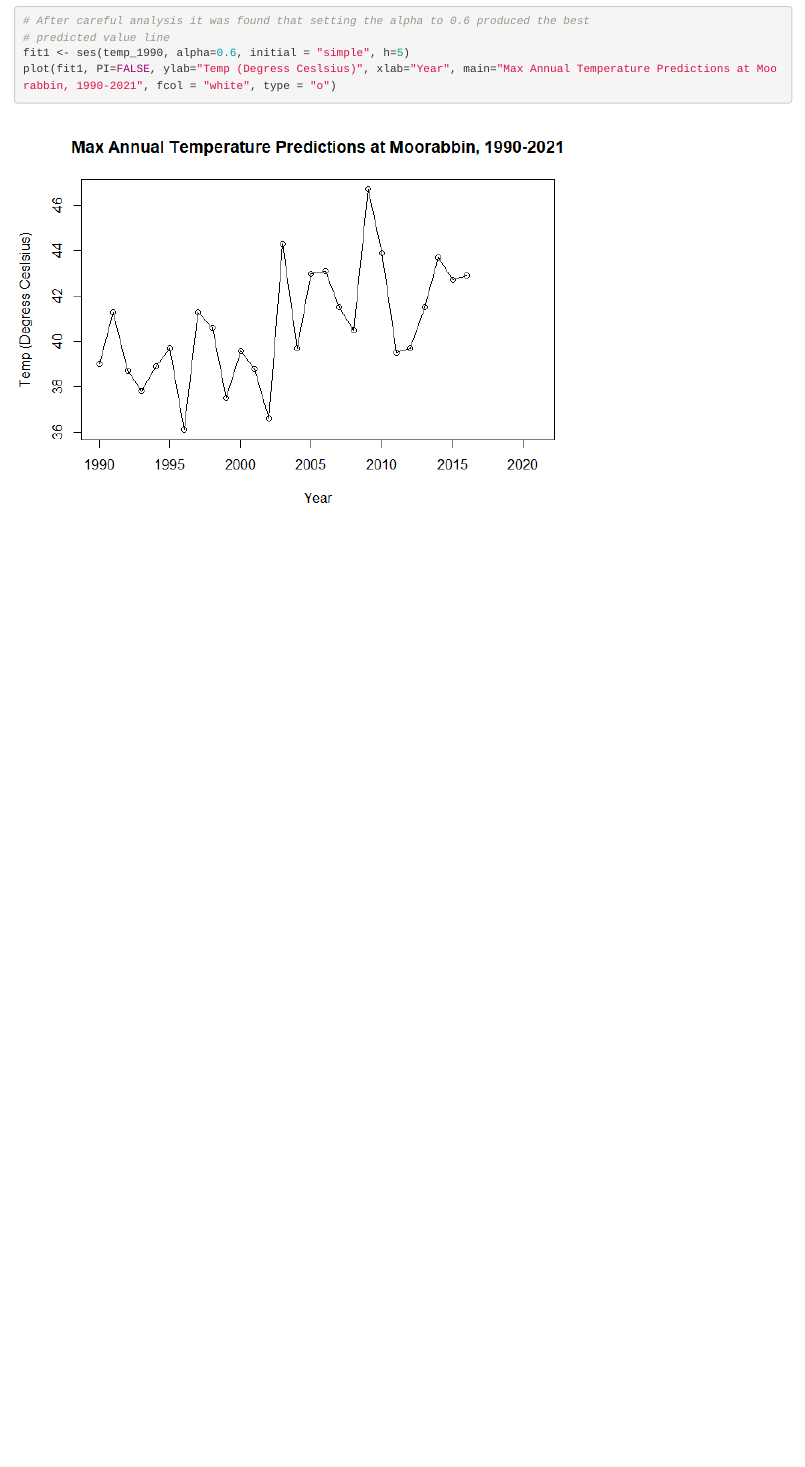
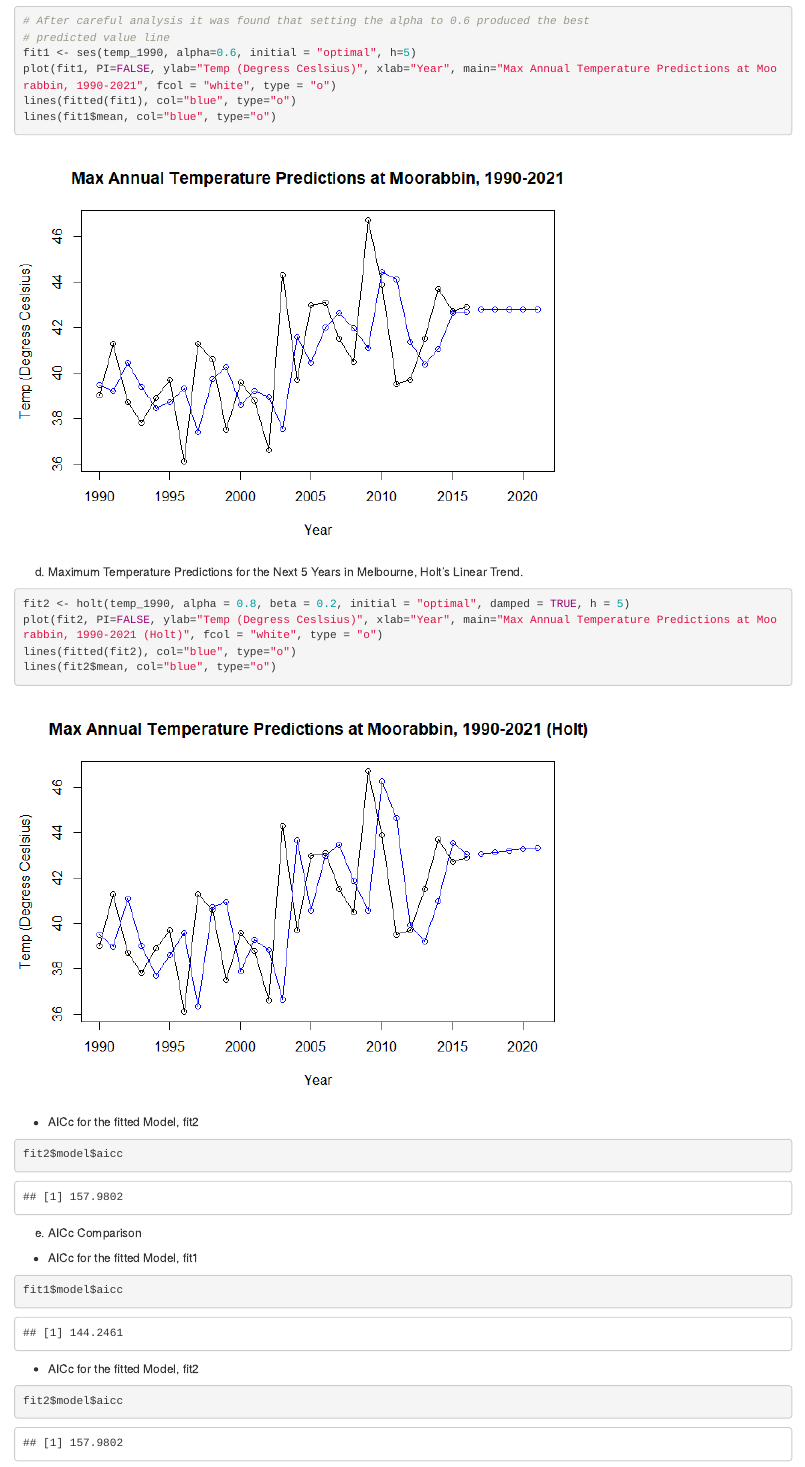
Before and after one commit to rhart211/DS6306_HW, an R Markdown document (HW12/HartRichard_DS6306_HW12.Rmd): the page in a window 1100 px wide, from 2950 px down. The pictures show the output file HW12/HartRichard_DS6306_HW12.html that the author committed with the source, opened offline.

Commit message:
Finished part 2.

````diff
--- a/HW12/HartRichard_DS6306_HW12.Rmd
+++ b/HW12/HartRichard_DS6306_HW12.Rmd
@@ -69,6 +69,31 @@ c. Maximum Temperature Predictions for the Next 5 Years in Melbourne.
 ```{r, echo=TRUE}
 # After careful analysis it was found that setting the alpha to 0.6 produced the best
 # predicted value line
-fit1 <- ses(temp_1990, alpha=0.6, initial = "simple", h=5)
+fit1 <- ses(temp_1990, alpha=0.6, initial = "optimal", h=5)
 plot(fit1, PI=FALSE, ylab="Temp (Degress Ceslsius)", xlab="Year", main="Max Annual Temperature Predictions at Moorabbin, 1990-2021", fcol = "white", type = "o")
+lines(fitted(fit1), col="blue", type="o")
+lines(fit1$mean, col="blue", type="o")
 ```
+
+d. Maximum Temperature Predictions for the Next 5 Years in Melbourne, Holt's Linear Trend.
+```{r, echo=TRUE}
+fit2 <- holt(temp_1990, alpha = 0.8, beta = 0.2, initial = "optimal", damped = TRUE, h = 5)
+plot(fit2, PI=FALSE, ylab="Temp (Degress Ceslsius)", xlab="Year", main="Max Annual Temperature Predictions at Moorabbin, 1990-2021 (Holt)", fcol = "white", type = "o")
+lines(fitted(fit2), col="blue", type="o")
+lines(fit2$mean, col="blue", type="o")
+```
+
+ * AICc for the fitted Model, fit2
+```{r, echo=TRUE}
+fit2$model$aicc
+```
+
+e. AICc Comparison
+ * AICc for the fitted Model, fit1
+```{r, echo=TRUE}
+fit1$model$aicc
+```
+
+ * AICc for the fitted Model, fit2
+```{r, echo=TRUE}
+fit2$model$aicc
````
Also changed, not shown: HW12/HartRichard_DS6306_HW12.html, HW12/HartRichard_DS6306_HW12.md, HW12/HartRichard_DS6306_HW12_files/figure-html/unnamed-chunk-10-1.png, HW12/HartRichard_DS6306_HW12_files/figure-html/unnamed-chunk-11-1.png (added), HW12/HartRichard_DS6306_HW12_files/figure-html/unnamed-chunk-12-1.png (added), HW12/HartRichard_DS6306_HW12.Rmd (5 more changed lines).
